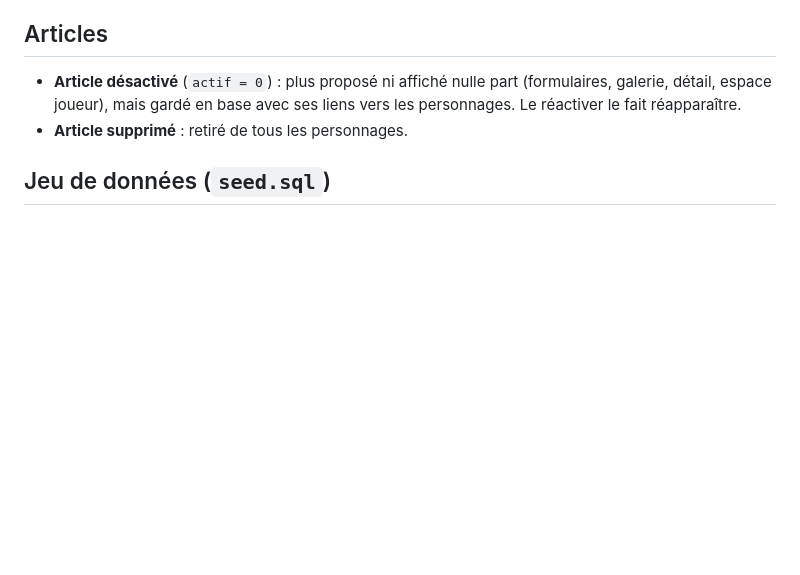
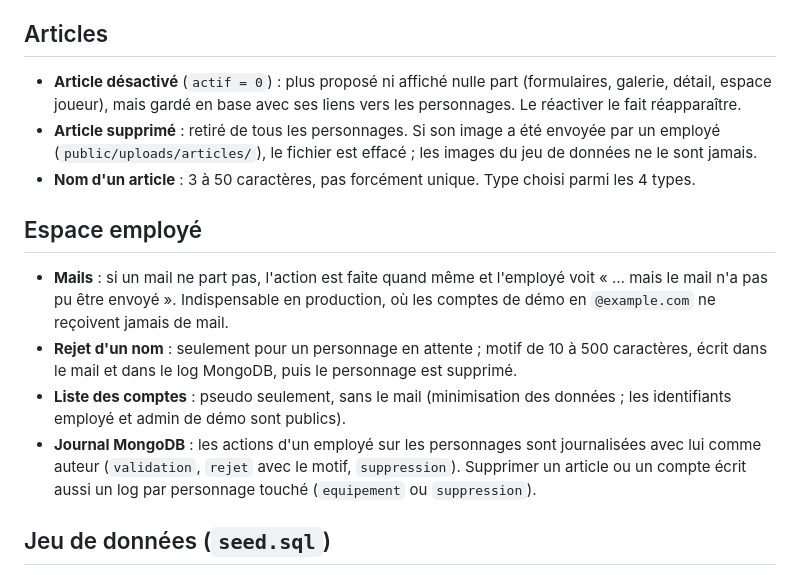
Before and after one commit to CafeManBoy/fantasyrealm, a Markdown page: docs/decisions.md, the part around the change. Drawn GitHub-style; blank space fills up the shorter version.

Commit message:
docs: décisions de l'espace employé et liste d'avant dépôt (vider uploads)

```diff
--- a/docs/decisions.md
+++ b/docs/decisions.md
@@ -90,7 +90,21 @@ Si un point ambigu n'est pas listé ici, pose-moi la question.
 - **Article désactivé** (`actif = 0`) : plus proposé ni affiché nulle part (formulaires, galerie,
   détail, espace joueur), mais gardé en base avec ses liens vers les personnages.
   Le réactiver le fait réapparaître.
-- **Article supprimé** : retiré de tous les personnages.
+- **Article supprimé** : retiré de tous les personnages. Si son image a été envoyée par un employé
+  (`public/uploads/articles/`), le fichier est effacé ; les images du jeu de données ne le sont jamais.
+- **Nom d'un article** : 3 à 50 caractères, pas forcément unique. Type choisi parmi les 4 types.
+
+## Espace employé
+- **Mails** : si un mail ne part pas, l'action est faite quand même et l'employé voit « … mais le
+  mail n'a pas pu être envoyé ». Indispensable en production, où les comptes de démo en
+  `@example.com` ne reçoivent jamais de mail.
+- **Rejet d'un nom** : seulement pour un personnage en attente ; motif de 10 à 500 caractères,
+  écrit dans le mail et dans le log MongoDB, puis le personnage est supprimé.
+- **Liste des comptes** : pseudo seulement, sans le mail (minimisation des données ; les
+  identifiants employé et admin de démo sont publics).
+- **Journal MongoDB** : les actions d'un employé sur les personnages sont journalisées avec lui
+  comme auteur (`validation`, `rejet` avec le motif, `suppression`). Supprimer un article ou un
+  compte écrit aussi un log par personnage touché (`equipement` ou `suppression`).
 
 ## Jeu de données (`seed.sql`)
 - Un compte par cas : admin, employé, joueur avec personnages, joueur sans personnage,
```
Also changed, not shown: docs/notes/deploiement.md (+7 -4 lines).
